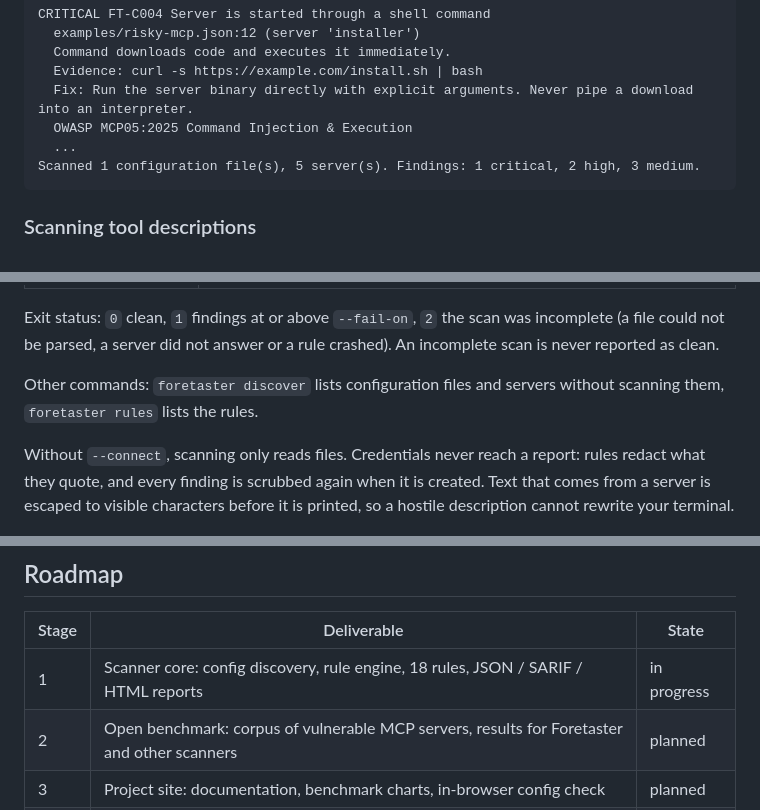
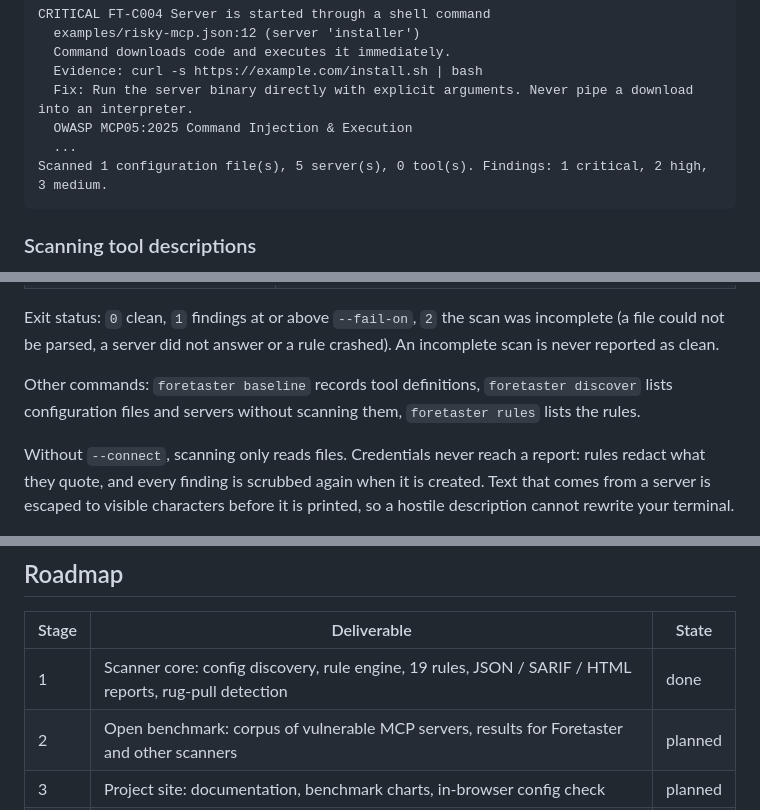
Before and after one commit to timofeevilia/foretaster, a Markdown page: README.md, 3 parts joined by grey strips. GitHub-like rendering.

````diff
--- a/README.md
+++ b/README.md
@@ -80,7 +80,7 @@ CRITICAL FT-C004 Server is started through a shell command
   Fix: Run the server binary directly with explicit arguments. Never pipe a download into an interpreter.
   OWASP MCP05:2025 Command Injection & Execution
   ...
-Scanned 1 configuration file(s), 5 server(s). Findings: 1 critical, 2 high, 3 medium.
+Scanned 1 configuration file(s), 5 server(s), 0 tool(s). Findings: 1 critical, 2 high, 3 medium.
 ```
 
 ### Scanning tool descriptions
@@ -138,8 +173,9 @@ Exit status: `0` clean, `1` findings at or above `--fail-on`, `2` the scan was
 incomplete (a file could not be parsed, a server did not answer or a rule
 crashed). An incomplete scan is never reported as clean.
 
-Other commands: `foretaster discover` lists configuration files and servers
-without scanning them, `foretaster rules` lists the rules.
+Other commands: `foretaster baseline` records tool definitions,
+`foretaster discover` lists configuration files and servers without scanning
+them, `foretaster rules` lists the rules.
 
 Without `--connect`, scanning only reads files. Credentials never reach a
 report: rules redact what they quote, and every finding is scrubbed again when
@@ -239,7 +280,7 @@ below 90% fails the build.
 
 | Stage | Deliverable | State |
 |---|---|---|
-| 1 | Scanner core: config discovery, rule engine, 18 rules, JSON / SARIF / HTML reports | in progress |
+| 1 | Scanner core: config discovery, rule engine, 19 rules, JSON / SARIF / HTML reports, rug-pull detection | done |
 | 2 | Open benchmark: corpus of vulnerable MCP servers, results for Foretaster and other scanners | planned |
 | 3 | Project site: documentation, benchmark charts, in-browser config check | planned |
 | 4 | GitHub Action, PyPI release, optional LLM layer | planned |
````
Also changed, not shown: other parts of README.md (+52 -12 lines), docs/assets/html-report.png (added), 13 other files.
